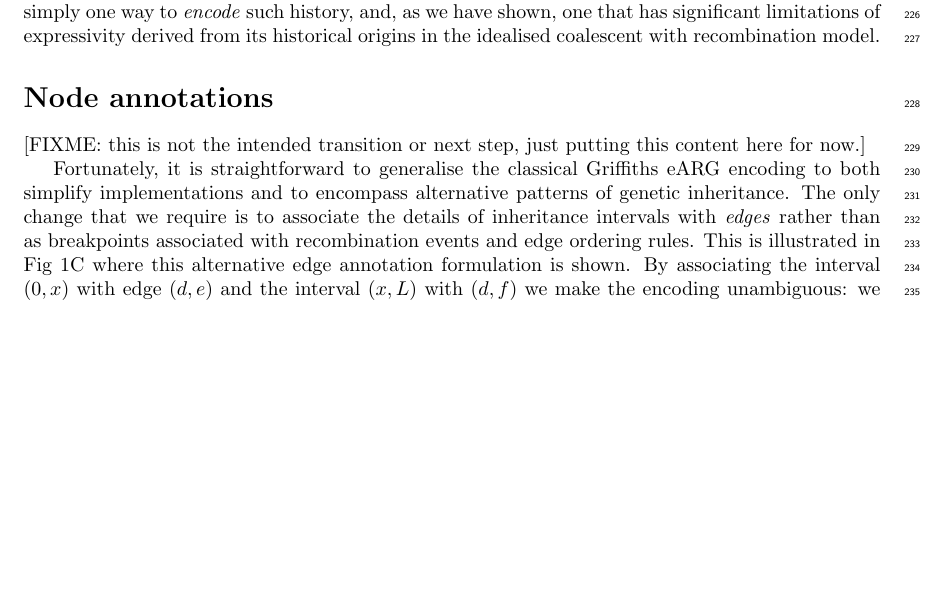
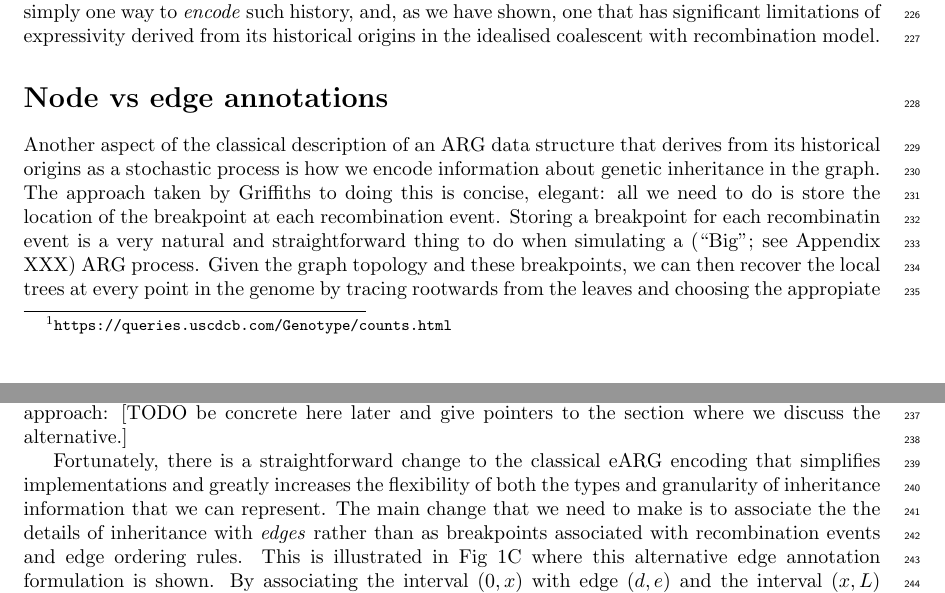
Before and after one commit to tskit-dev/what-is-an-arg-paper, a LaTeX paper (paper.tex): part of page 6 of 27 before the commit and two parts of pages 6 and 7 of 27 after it, the two joined at a grey line, cut so that both start at the same text, the shorter picture padded with empty space. Compiled offline with pdfLaTeX.

Commit message:
Add section on Node-vs-edge annotations

```diff
--- a/paper.tex
+++ b/paper.tex
@@ -542,18 +541,37 @@ one that has significant limitations of expressivity
 derived from its historical origins in the idealised
 coalescent with recombination model.
 
-
-\section*{Node annotations}
-[FIXME: this is not the intended transition or next step, just putting this
-content here for now.]
-
-Fortunately, it is straightforward to generalise the classical Griffiths
-eARG encoding to both simplify implementations and to encompass
-alternative patterns of genetic inheritance.
-The only change that we require is to associate
-the details of inheritance intervals with \emph{edges} rather than
+\section*{Node vs edge annotations}
+Another aspect of the classical description of an ARG data structure that
+derives from its historical origins as a stochastic
+process is how we encode information about genetic
+inheritance in the graph. The approach taken by Griffiths to
+doing this is concise, elegant: all we need to do is store
+the location of the breakpoint at each recombination event.
+Storing a breakpoint for each recombinatin event is a very
+natural and straightforward thing to do when simulating
+a (``Big''; see Appendix XXX) ARG process.
+Given the graph topology and these breakpoints, we can then
+recover the
+local trees at every point in the genome
+by tracing rootwards from the leaves and choosing the
+appropiate outbound path at recombination nodes.
+However, there are several significant disadvantages
+to this approach: [TODO be concrete here later
+and give pointers to the section where we discuss the
+alternative.]
+
+Fortunately, there is a straightforward change to the
+classical eARG encoding that simplifies
+implementations and greatly increases the flexibility
+of both the types and granularity of inheritance information
+that we can represent.
+The main change that we need to make is to
+associate the
+the details of inheritance with \emph{edges} rather than
 as breakpoints associated with recombination events and
-edge ordering rules. This is illustrated in Fig~\ref{fig-arg-data-structure}C
+edge ordering rules.
+This is illustrated in Fig~\ref{fig-arg-data-structure}C
 where this alternative edge annotation formulation is
 shown. By associating the interval $(0, x)$ with edge $(d,e)$
 and the interval $(x, L)$ with $(d, f)$ we make the encoding
```
Also changed, not shown: paper.tex (29 more changed lines).
